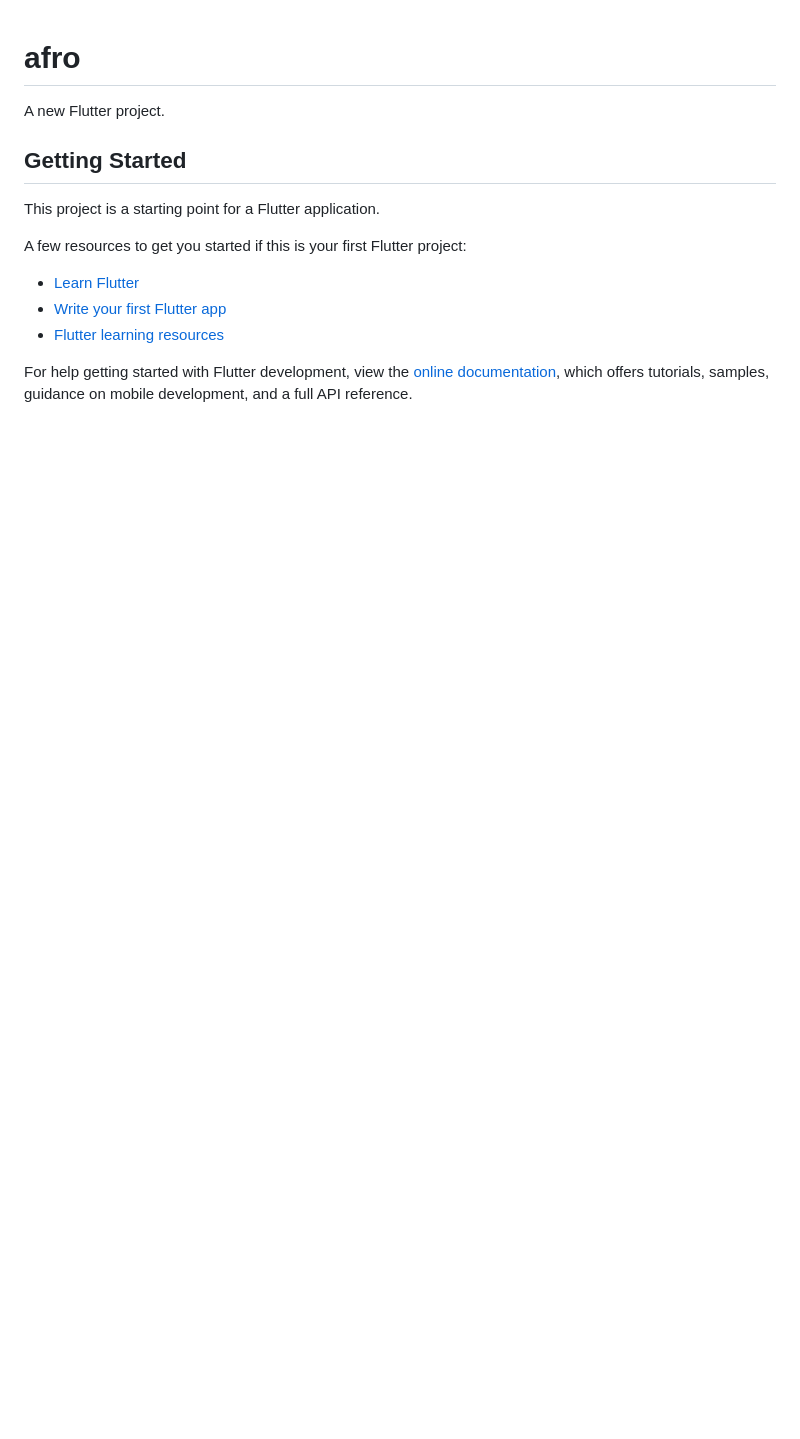
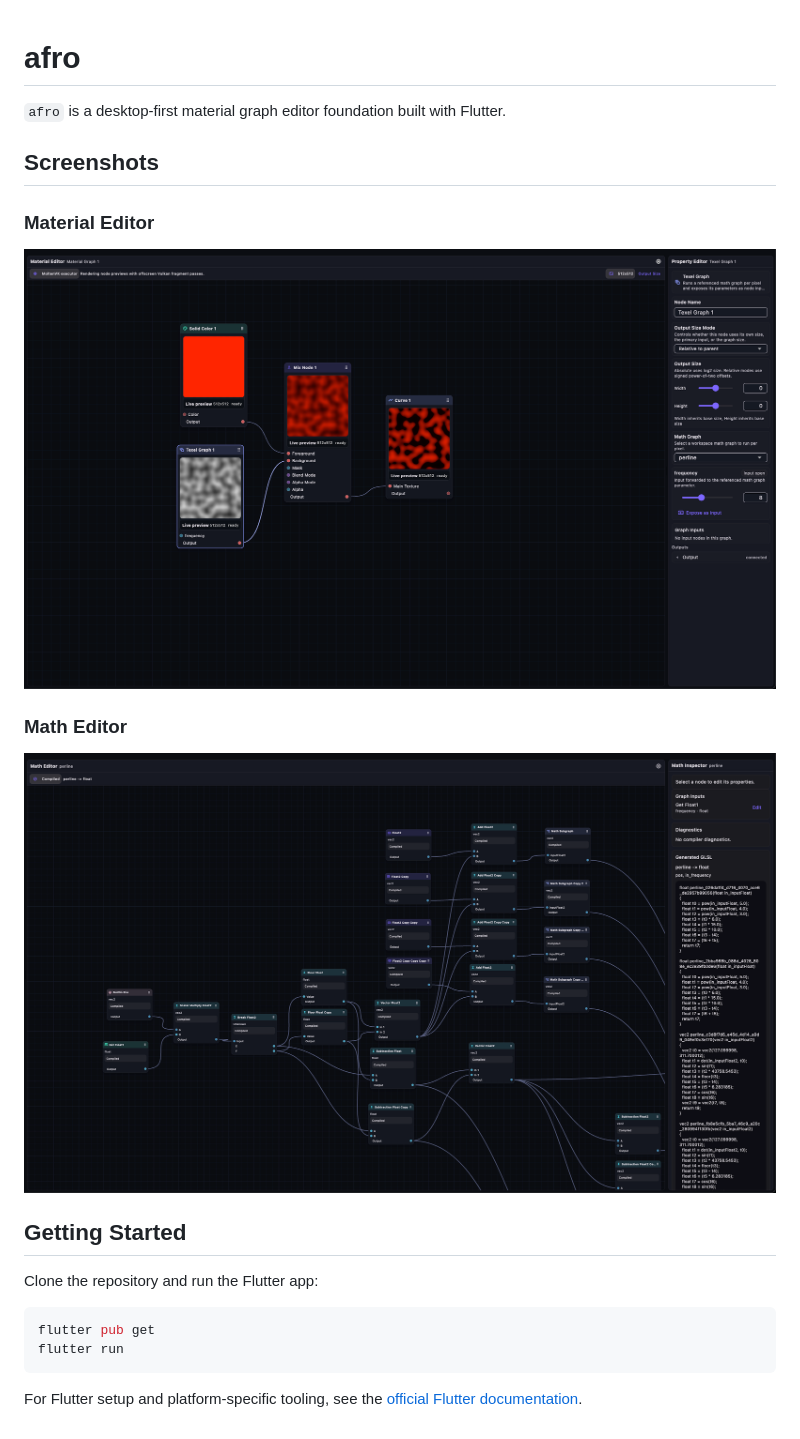
Before and after one commit to brukted/afro-next, a Markdown page: README.md, the part around the change. Drawn GitHub-style; pictures changed too: docs/screenshot-1.png (added), docs/screenshot-2.png (added); blank space fills up the shorter version.

Commit message:
Update README.md to reflect project purpose and add screenshots
- Revised project description to clarify that `afro` is a desktop-first material graph editor built with Flutter.
- Added sections for screenshots of the Material and Math editors to enhance visual understanding of the application.
- Updated the "Getting Started" section with instructions for cloning the repository and running the app, including necessary commands.

````diff
--- a/README.md
+++ b/README.md
@@ -1,17 +1,25 @@
 # afro
 
-A new Flutter project.
+`afro` is a desktop-first material graph editor foundation built with Flutter.
+
+## Screenshots
+
+### Material Editor
+
+![Material editor screenshot](docs/screenshot-1.png)
+
+### Math Editor
+
+![Math editor screenshot](docs/screenshot-2.png)
 
 ## Getting Started
 
-This project is a starting point for a Flutter application.
+Clone the repository and run the Flutter app:
 
-A few resources to get you started if this is your first Flutter project:
+```bash
+flutter pub get
+flutter run
+```
 
-- [Learn Flutter](https://docs.flutter.dev/get-started/learn-flutter)
-- [Write your first Flutter app](https://docs.flutter.dev/get-started/codelab)
-- [Flutter learning resources](https://docs.flutter.dev/reference/learning-resources)
-
-For help getting started with Flutter development, view the
-[online documentation](https://docs.flutter.dev/), which offers tutorials,
-samples, guidance on mobile development, and a full API reference.
+For Flutter setup and platform-specific tooling, see the
+[official Flutter documentation](https://docs.flutter.dev/).
````
